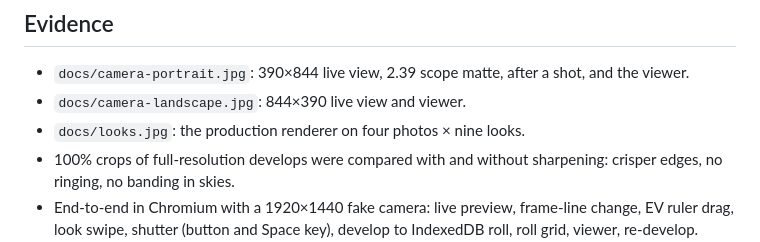
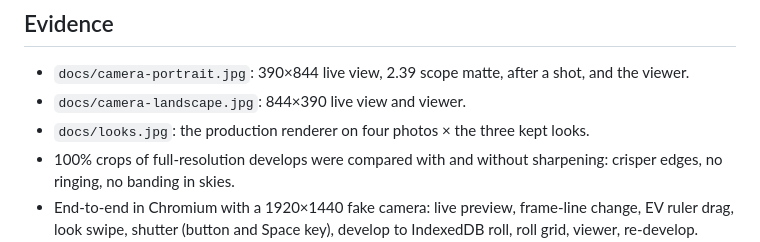
Before and after one commit to BBCODE1111/eigacam, a Markdown page: design-qa.md, the part around the change. Drawn GitHub-style.

```diff
--- a/design-qa.md
+++ b/design-qa.md
@@ -15,7 +15,7 @@ Root causes found in v2:
 
 - `docs/camera-portrait.jpg`: 390×844 live view, 2.39 scope matte, after a shot, and the viewer.
 - `docs/camera-landscape.jpg`: 844×390 live view and viewer.
-- `docs/looks.jpg`: the production renderer on four photos × nine looks.
+- `docs/looks.jpg`: the production renderer on four photos × the three kept looks.
 - 100% crops of full-resolution develops were compared with and without sharpening: crisper edges, no ringing, no banding in skies.
 - End-to-end in Chromium with a 1920×1440 fake camera: live preview, frame-line change, EV ruler drag, look swipe, shutter (button and Space key), develop to IndexedDB roll, roll grid, viewer, re-develop. Tested at 390×844, 844×390 and 1280×800 with no page overflow and no console errors.
 - 28 unit tests: look metadata, LUT range, tonal monotonicity, black and white points, neutral monochrome, tone-curve shoulder, colour-space round trips, .cube parsing and errors, crop geometry, dial mapping, camera stream ownership, resolution upgrade, zoom, still capture and share payloads.
```
Also changed, not shown: README.md (+8 -14 lines), docs/looks.jpg, 7 other files.
